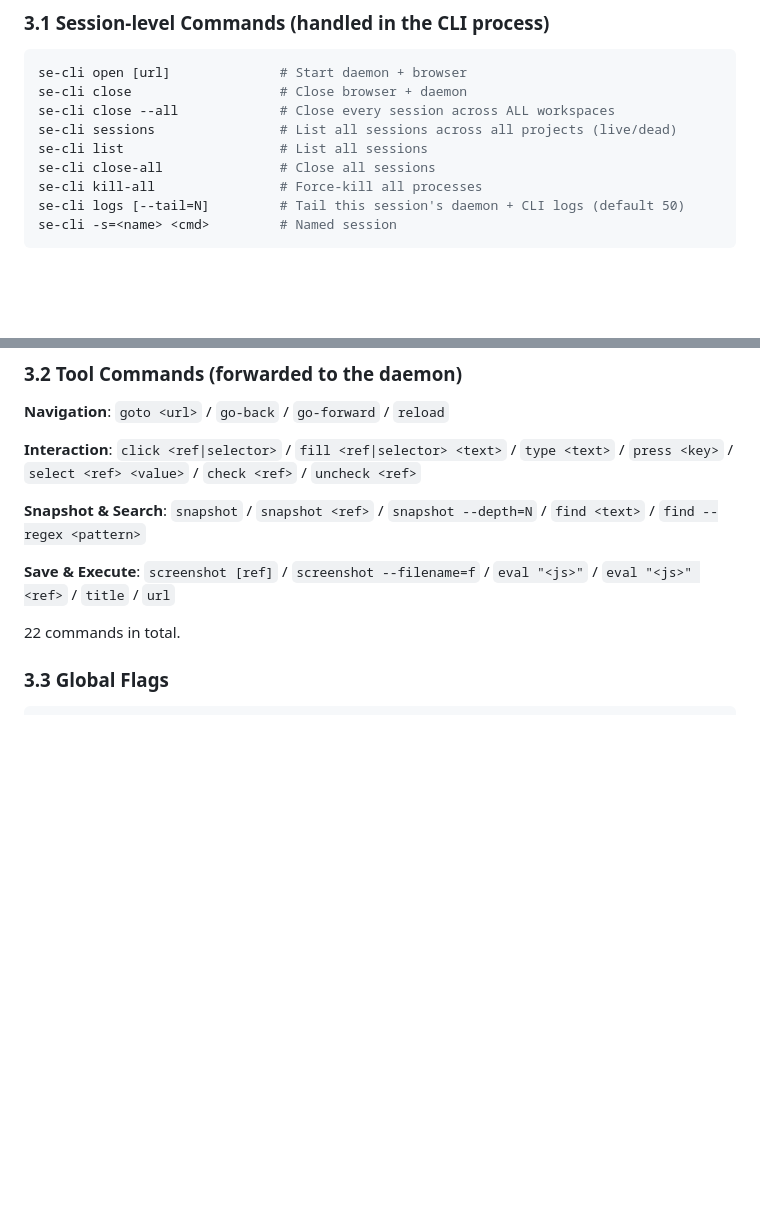
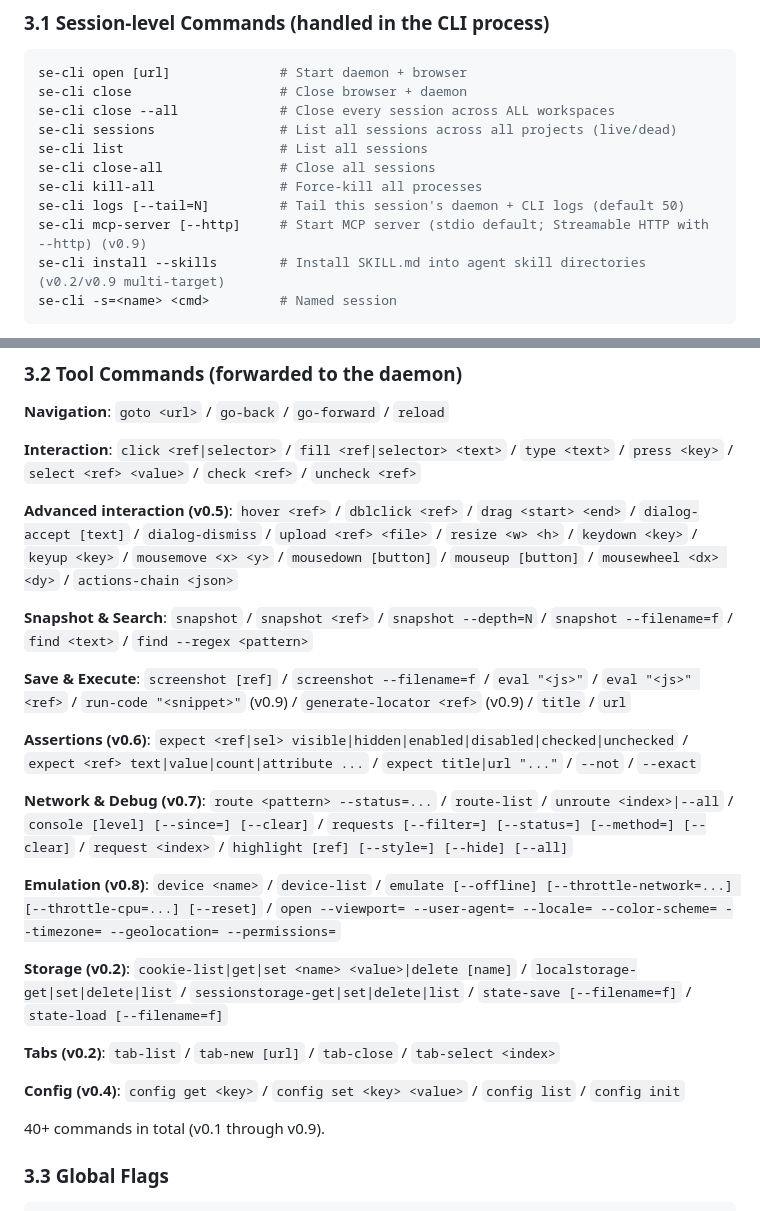
Before and after one commit to alaahong/se-cli, a Markdown page: docs/spec.md, 2 parts joined by grey strips. Drawn GitHub-style; blank space fills up the shorter version.

Commit message:
docs(spec): sync command table with v0.1-v0.9 shipped commands
Chapter 3 still listed the MVP 22 commands; the session and tool
tables now cover v0.4-v0.9 additions (config, assertions, network,
emulation, storage, tabs, run-code, generate-locator, mcp-server,
install --skills). Also fixed the v0.8 header missing the shipped
marker.

````diff
--- a/docs/spec.md
+++ b/docs/spec.md
@@ -81,6 +81,8 @@ se-cli list                    # List all sessions
 se-cli close-all               # Close all sessions
 se-cli kill-all                # Force-kill all processes
 se-cli logs [--tail=N]         # Tail this session's daemon + CLI logs (default 50)
+se-cli mcp-server [--http]     # Start MCP server (stdio default; Streamable HTTP with --http) (v0.9)
+se-cli install --skills        # Install SKILL.md into agent skill directories (v0.2/v0.9 multi-target)
 se-cli -s=<name> <cmd>         # Named session
 ```
 
@@ -104,11 +106,25 @@ values (e.g. `fill` passwords).
 
 **Interaction**: `click <ref|selector>` / `fill <ref|selector> <text>` / `type <text>` / `press <key>` / `select <ref> <value>` / `check <ref>` / `uncheck <ref>`
 
-**Snapshot & Search**: `snapshot` / `snapshot <ref>` / `snapshot --depth=N` / `find <text>` / `find --regex <pattern>`
+**Advanced interaction (v0.5)**: `hover <ref>` / `dblclick <ref>` / `drag <start> <end>` / `dialog-accept [text]` / `dialog-dismiss` / `upload <ref> <file>` / `resize <w> <h>` / `keydown <key>` / `keyup <key>` / `mousemove <x> <y>` / `mousedown [button]` / `mouseup [button]` / `mousewheel <dx> <dy>` / `actions-chain <json>`
 
-**Save & Execute**: `screenshot [ref]` / `screenshot --filename=f` / `eval "<js>"` / `eval "<js>" <ref>` / `title` / `url`
+**Snapshot & Search**: `snapshot` / `snapshot <ref>` / `snapshot --depth=N` / `snapshot --filename=f` / `find <text>` / `find --regex <pattern>`
 
-22 commands in total.
+**Save & Execute**: `screenshot [ref]` / `screenshot --filename=f` / `eval "<js>"` / `eval "<js>" <ref>` / `run-code "<snippet>"` (v0.9) / `generate-locator <ref>` (v0.9) / `title` / `url`
+
+**Assertions (v0.6)**: `expect <ref|sel> visible|hidden|enabled|disabled|checked|unchecked` / `expect <ref> text|value|count|attribute ...` / `expect title|url "..."` / `--not` / `--exact`
+
+**Network & Debug (v0.7)**: `route <pattern> --status=...` / `route-list` / `unroute <index>|--all` / `console [level] [--since=] [--clear]` / `requests [--filter=] [--status=] [--method=] [--clear]` / `request <index>` / `highlight [ref] [--style=] [--hide] [--all]`
+
+**Emulation (v0.8)**: `device <name>` / `device-list` / `emulate [--offline] [--throttle-network=...] [--throttle-cpu=...] [--reset]` / `open --viewport= --user-agent= --locale= --color-scheme= --timezone= --geolocation= --permissions=`
+
+**Storage (v0.2)**: `cookie-list|get|set <name> <value>|delete [name]` / `localstorage-get|set|delete|list` / `sessionstorage-get|set|delete|list` / `state-save [--filename=f]` / `state-load [--filename=f]`
+
+**Tabs (v0.2)**: `tab-list` / `tab-new [url]` / `tab-close` / `tab-select <index>`
+
+**Config (v0.4)**: `config get <key>` / `config set <key> <value>` / `config list` / `config init`
+
+40+ commands in total (v0.1 through v0.9).
 
 ### 3.3 Global Flags
 
````
Also changed, not shown: other parts of docs/spec.md (+1 -1 lines).
